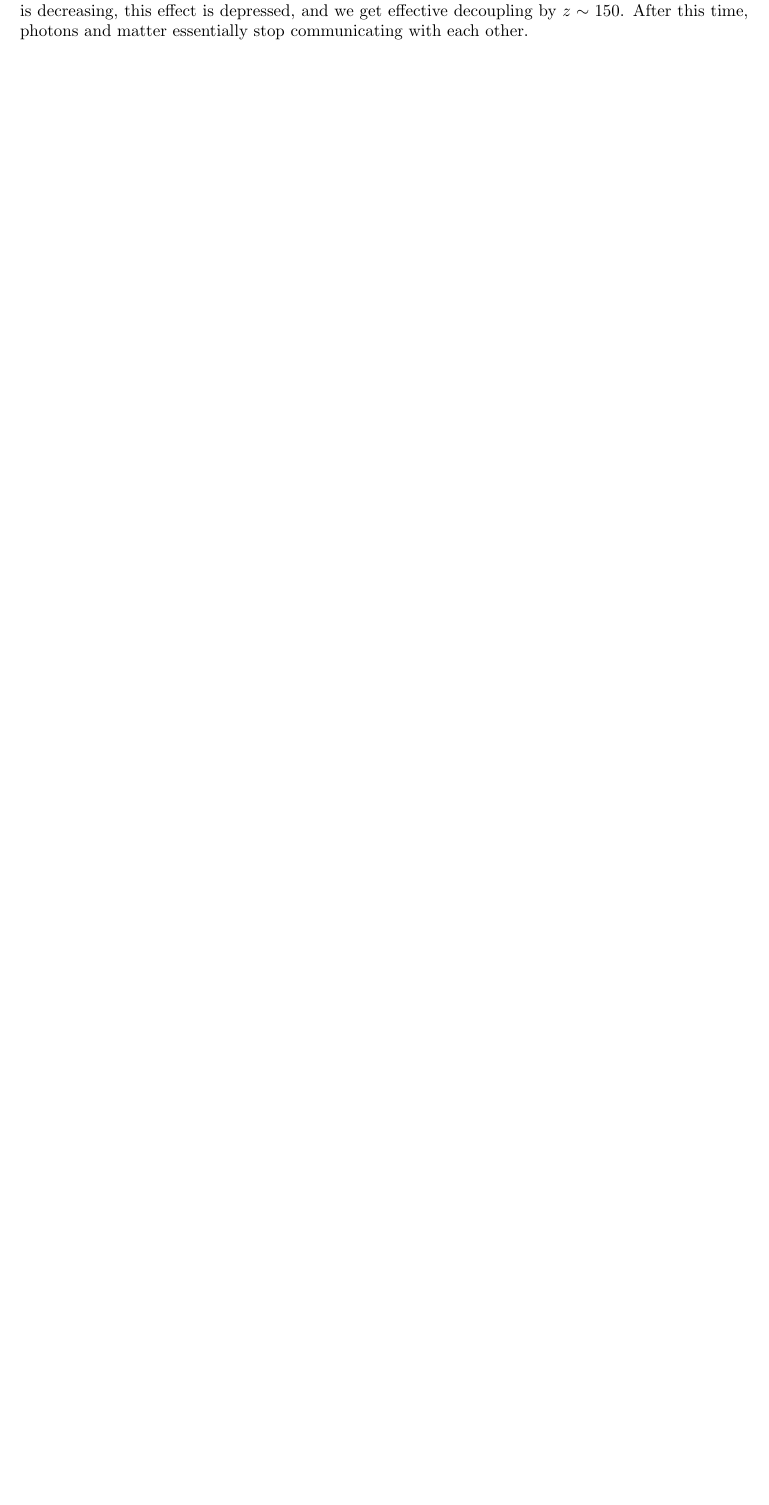
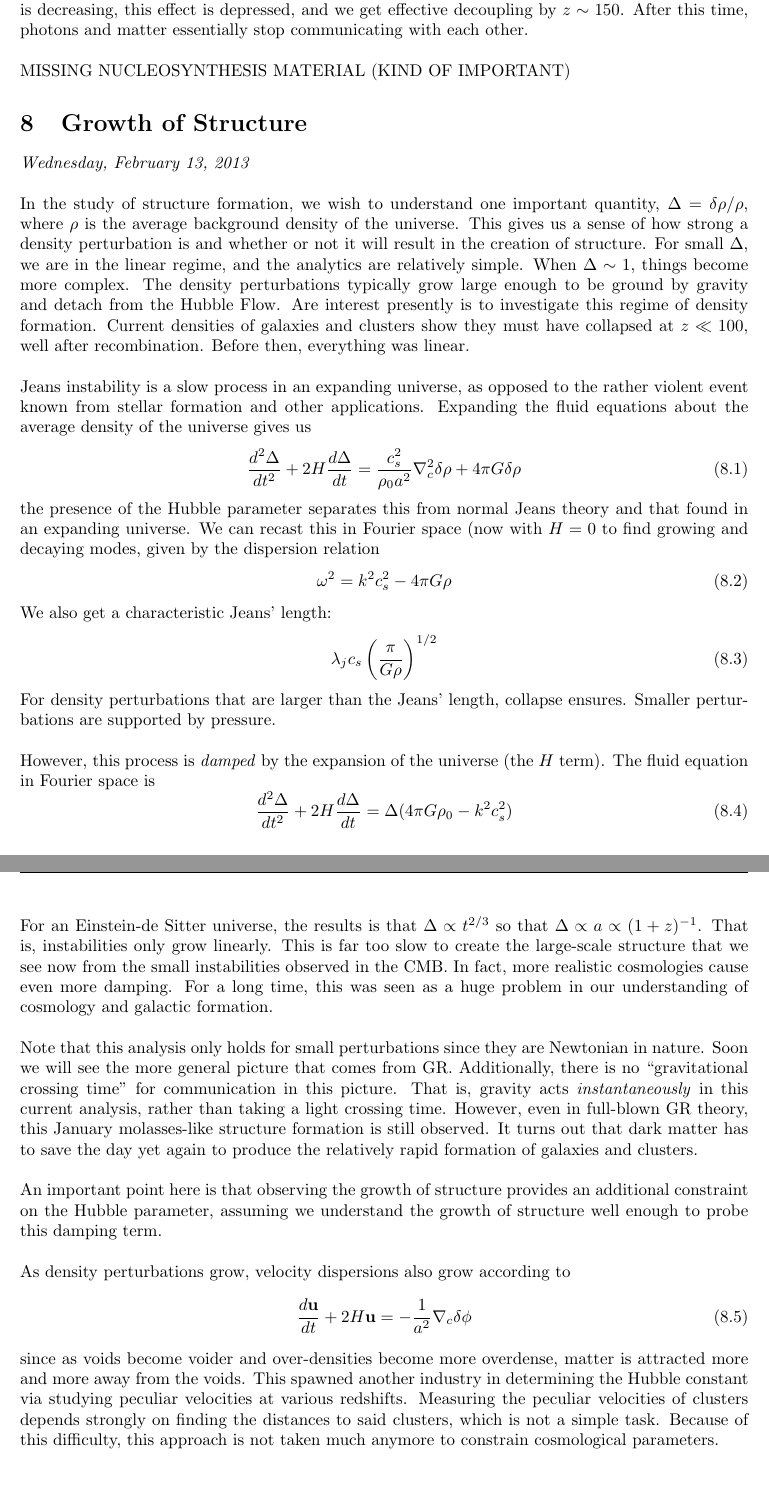
Before and after one commit to wmwolf/236-Notes, a LaTeX document (236-Notes.tex): part of page 18 of 18 before the commit and two parts of pages 18 and 19 of 19 after it, the two joined at a grey line, cut so that both start at the same text, the shorter picture padded with empty space. Compiled offline with pdfLaTeX.

Commit message:
Growth of Structure I
Preliminary, uncheck notes on structure formation.

```diff
--- a/236-Notes.tex
+++ b/236-Notes.tex
@@ -505,8 +505,47 @@ for bosons and fermions, respectively. For the current CMB with $T\approx 2.7\ \
 	\begin{equation}
 		\label{eq:radiation:2} \tau = \frac{T_e}{dT_e/dt} = 7.4\times 10^{19}z^{-4}\ \mathrm{s}
 	\end{equation}
-	A similar process occurs for the hydrogen atoms later in time, but since the number of free electrons is decreasing, this effect is depressed, and we get effective decoupling by $z\sim 150$. After this time, photons and matter essentially stop communicating with each other.
+	A similar process occurs for the hydrogen atoms later in time, but since the number of free electrons is decreasing, this effect is depressed, and we get effective decoupling by $z\sim 150$. After this time, photons and matter essentially stop communicating with each other.\\
 	% subsection radiation_dominated_era (end)
 % subsection era_of_recombination (end)
 % section thermal_history_of_the_universe (end)
+
+\n MISSING NUCLEOSYNTHESIS MATERIAL (KIND OF IMPORTANT)
+\section{Growth of Structure} % (fold)
+\label{sec:growth_of_structure}
+	% Wednesday, February 13, 2013
+	\textit{Wednesday, February 13, 2013}\\
+
+	\n In the study of structure formation, we wish to understand one important quantity, $\Delta = \delta\rho/\rho$, where $\rho$ is the average background density of the universe. This gives us a sense of how strong a density perturbation is and whether or not it will result in the creation of structure. For small $\Delta$, we are in the linear regime, and the analytics are relatively simple. When $\Delta\sim 1$, things become more complex. The density perturbations typically grow large enough to be ground by gravity and detach from the Hubble Flow. Are interest presently is to investigate this regime of density formation. Current densities of galaxies and clusters show they must have collapsed at $z\ll 100$, well after recombination. Before then, everything was linear.\\
+
+	\n Jeans instability is a slow process in an expanding universe, as opposed to the rather violent event known from stellar formation and other applications. Expanding the fluid equations about the average density of the universe gives us
+	\begin{equation}
+		\label{eq:struc1} \frac{d^2\Delta}{dt^2} + 2H \frac{d\Delta}{dt} = \frac{c_s^2}{\rho_0 a^2}\nabla_c^2\delta\rho + 4\pi G \delta \rho
+	\end{equation}
+	the presence of the Hubble parameter separates this from normal Jeans theory and that found in an expanding universe. We can recast this in Fourier space (now with $H=0$ to find growing and decaying modes, given by the dispersion relation
+	\begin{equation}
+		\label{eq:struc2} \omega^2 = k^2c_s^2 - 4\pi G\rho
+	\end{equation}
+	We also get a characteristic Jeans' length:
+	\begin{equation}
+		\label{eq:struc3} \lambda_j  c_s\left(\frac{\pi}{G\rho}\right)^{1/2}
+	\end{equation}
+	For density perturbations that are larger than the Jeans' length, collapse ensures. Smaller perturbations are supported by pressure.\\
+
+	\n However, this process is \emph{damped} by the expansion of the universe (the $H$ term).  The fluid equation in Fourier space is
+	\begin{equation}
+		\label{eq:struc4} \frac{d^2\Delta}{dt^2}+2H\frac{d\Delta}{dt} = \Delta(4\pi G\rho_0-k^2c_s^2)
+	\end{equation}
+	For an Einstein-de Sitter universe, the results is that $\Delta\propto t^{2/3}$ so that $\Delta\propto a\propto (1+z)^{-1}$. That is, instabilities only grow linearly. This is far too slow to create the large-scale structure that we see now from the small instabilities observed in the CMB. In fact, more realistic cosmologies cause even more damping. For a long time, this was seen as a huge problem in our understanding of cosmology and galactic formation.\\
+
+	\n Note that this analysis only holds for small perturbations since they are Newtonian in nature. Soon we will see the more general picture that comes from GR. Additionally, there is no ``gravitational crossing time'' for communication in this picture. That is, gravity acts \emph{instantaneously} in this current analysis, rather than taking a light crossing time. However, even in full-blown GR theory, this January molasses-like structure formation is still observed. It turns out that dark matter has to save the day yet again to produce the relatively rapid formation of galaxies and clusters.\\
+
+	\n An important point here is that observing the growth of structure provides an additional constraint on the Hubble parameter, assuming we understand the growth of structure well enough to probe this damping term.\\
+
+	\n As density perturbations grow, velocity dispersions also grow according to
+	\begin{equation}
+		\label{eq:struc5} \frac{d\mathbf{u}}{dt} + 2H\mathbf{u} = -\frac{1}{a^2}\nabla_c\delta\phi
+	\end{equation}
+	since as voids become voider and over-densities become more overdense, matter is attracted more and more away from the voids. This spawned another industry in determining the Hubble constant via studying peculiar velocities at various redshifts. Measuring the peculiar velocities of clusters depends strongly on finding the distances to said clusters, which is not a simple task. Because of this difficulty, this approach is not taken much anymore to constrain cosmological parameters.
+% section growth_of_structure (end)
 \end{document}
```
Also changed, not shown: 236-Notes.pdf, 236-Notes.tex (4 more changed lines), 7 other files.
